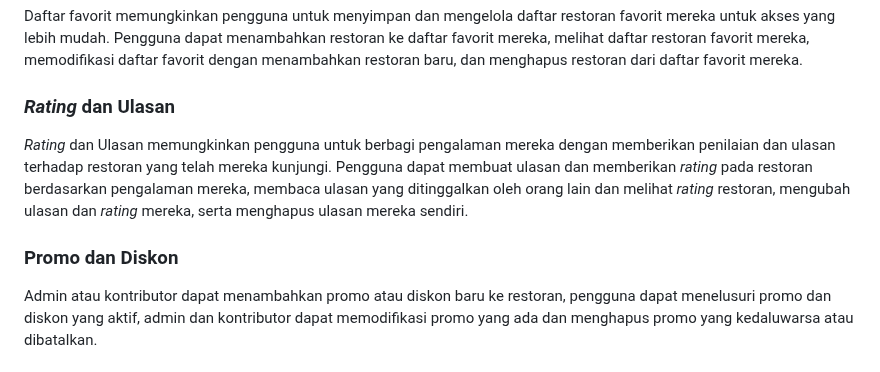
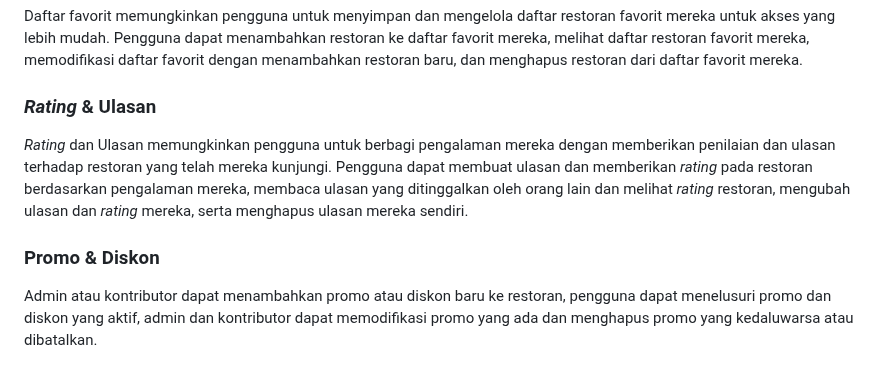
Before and after one commit to PBP-E04/manganrek, a Markdown page: README.md, the part around the change. Drawn GitHub-style.

```diff
--- a/README.md
+++ b/README.md
@@ -26,11 +26,11 @@ Admin atau kontributor dapat menambahkan restoran baru beserta menu, pengguna da
 
 Daftar favorit memungkinkan pengguna untuk menyimpan dan mengelola daftar restoran favorit mereka untuk akses yang lebih mudah. Pengguna dapat menambahkan restoran ke daftar favorit mereka, melihat daftar restoran favorit mereka, memodifikasi daftar favorit dengan menambahkan restoran baru, dan menghapus restoran dari daftar favorit mereka.
 
-### _Rating_ dan Ulasan
+### _Rating_ & Ulasan
 
 _Rating_ dan Ulasan memungkinkan pengguna untuk berbagi pengalaman mereka dengan memberikan penilaian dan ulasan terhadap restoran yang telah mereka kunjungi. Pengguna dapat membuat ulasan dan memberikan _rating_ pada restoran berdasarkan pengalaman mereka, membaca ulasan yang ditinggalkan oleh orang lain dan melihat _rating_ restoran, mengubah ulasan dan _rating_ mereka, serta menghapus ulasan mereka sendiri.
 
-### Promo dan Diskon
+### Promo & Diskon
 
 Admin atau kontributor dapat menambahkan promo atau diskon baru ke restoran, pengguna dapat menelusuri promo dan diskon yang aktif, admin dan kontributor dapat memodifikasi promo yang ada dan menghapus promo yang kedaluwarsa atau dibatalkan.
 
```
